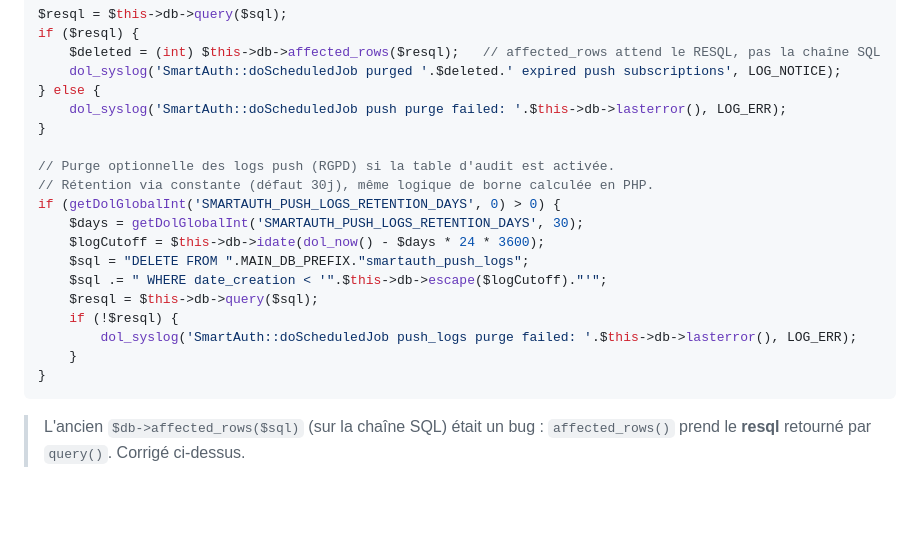
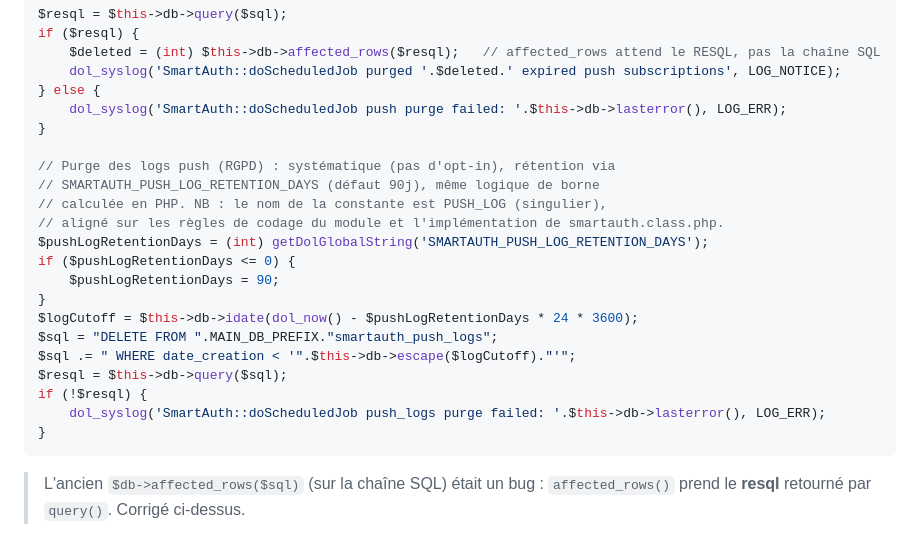
Before and after one commit to dolismartmaker/smartauth, a Markdown page: documentation/spec_web_push.md, the part around the change. Drawn GitHub-style; blank space fills up the shorter version.

Commit message:
align web push spec with the shipped log retention constant

````diff
--- a/documentation/spec_web_push.md
+++ b/documentation/spec_web_push.md
@@ -2460,17 +2460,20 @@ if ($resql) {
     dol_syslog('SmartAuth::doScheduledJob push purge failed: '.$this->db->lasterror(), LOG_ERR);
 }
 
-// Purge optionnelle des logs push (RGPD) si la table d'audit est activée.
-// Rétention via constante (défaut 30j), même logique de borne calculée en PHP.
-if (getDolGlobalInt('SMARTAUTH_PUSH_LOGS_RETENTION_DAYS', 0) > 0) {
-    $days = getDolGlobalInt('SMARTAUTH_PUSH_LOGS_RETENTION_DAYS', 30);
-    $logCutoff = $this->db->idate(dol_now() - $days * 24 * 3600);
-    $sql = "DELETE FROM ".MAIN_DB_PREFIX."smartauth_push_logs";
-    $sql .= " WHERE date_creation < '".$this->db->escape($logCutoff)."'";
-    $resql = $this->db->query($sql);
-    if (!$resql) {
-        dol_syslog('SmartAuth::doScheduledJob push_logs purge failed: '.$this->db->lasterror(), LOG_ERR);
-    }
+// Purge des logs push (RGPD) : systématique (pas d'opt-in), rétention via
+// SMARTAUTH_PUSH_LOG_RETENTION_DAYS (défaut 90j), même logique de borne
+// calculée en PHP. NB : le nom de la constante est PUSH_LOG (singulier),
+// aligné sur les règles de codage du module et l'implémentation de smartauth.class.php.
+$pushLogRetentionDays = (int) getDolGlobalString('SMARTAUTH_PUSH_LOG_RETENTION_DAYS');
+if ($pushLogRetentionDays <= 0) {
+    $pushLogRetentionDays = 90;
+}
+$logCutoff = $this->db->idate(dol_now() - $pushLogRetentionDays * 24 * 3600);
+$sql = "DELETE FROM ".MAIN_DB_PREFIX."smartauth_push_logs";
+$sql .= " WHERE date_creation < '".$this->db->escape($logCutoff)."'";
+$resql = $this->db->query($sql);
+if (!$resql) {
+    dol_syslog('SmartAuth::doScheduledJob push_logs purge failed: '.$this->db->lasterror(), LOG_ERR);
 }
 ```
 
````
